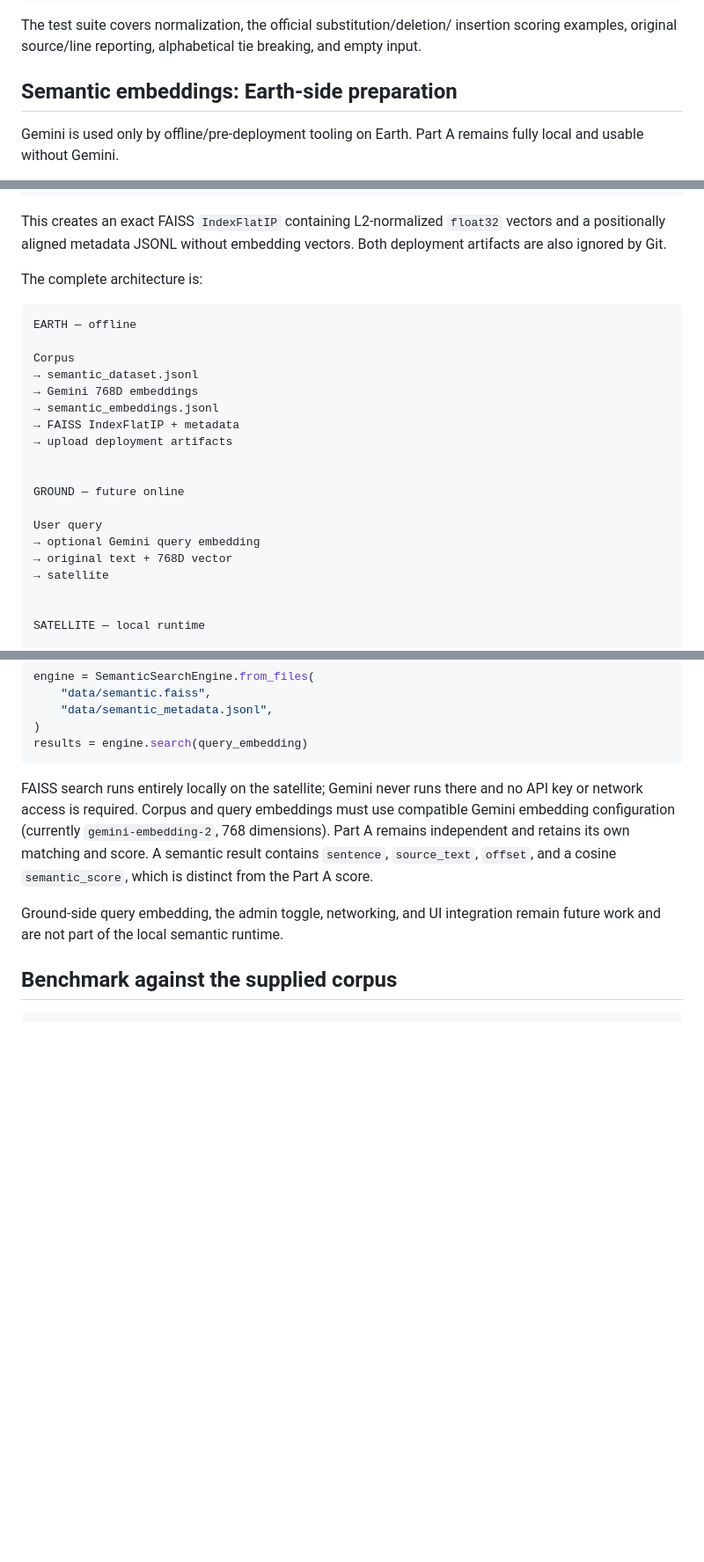
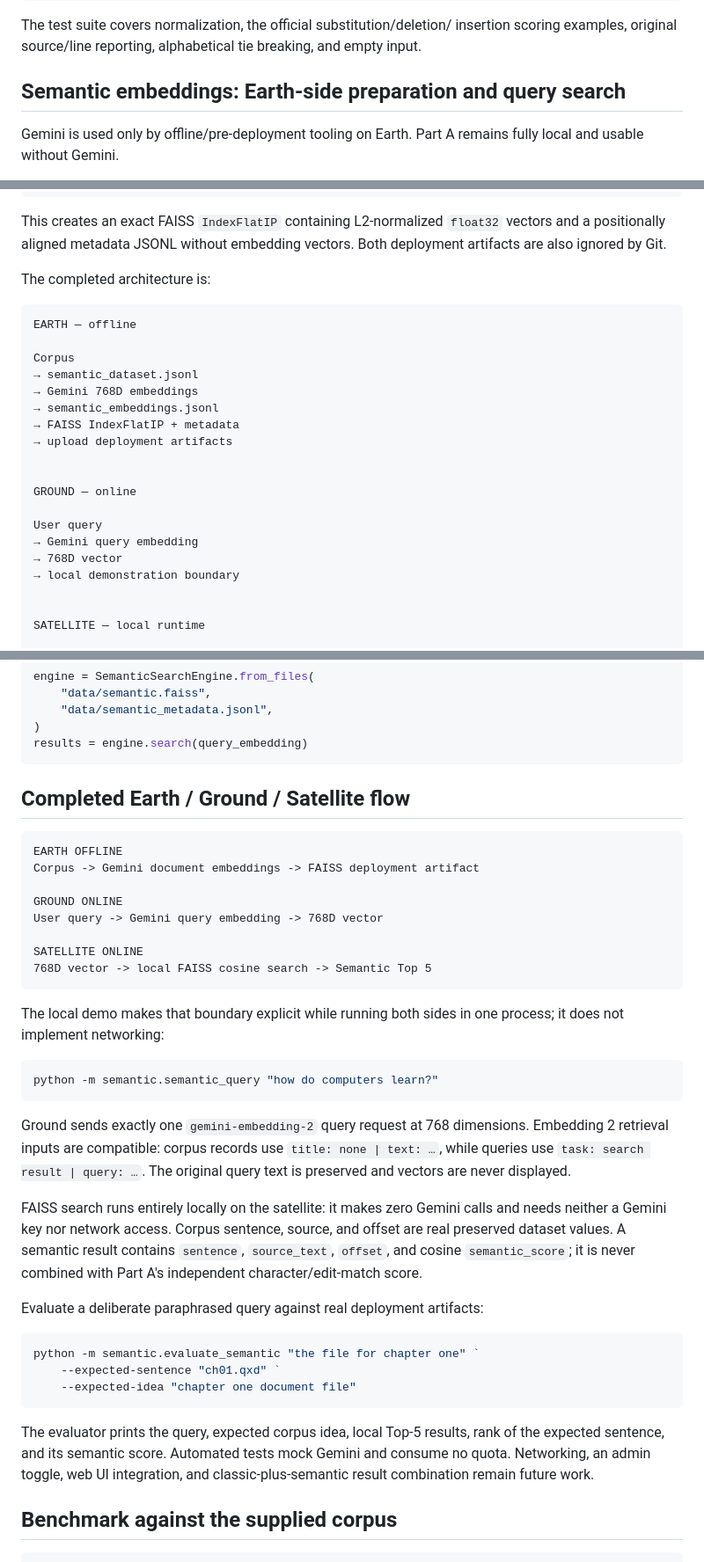
Before and after one commit to Scaleup-Excellenteam/COD, a Markdown page: README.md, 3 parts joined by grey strips. Shown at 88% size. GitHub-like rendering; blank space fills up the shorter version.

Commit message:
docs: document end-to-end semantic search

````diff
--- a/README.md
+++ b/README.md
@@ -88,7 +88,7 @@ The test suite covers normalization, the official substitution/deletion/
 insertion scoring examples, original source/line reporting, alphabetical tie
 breaking, and empty input.
 
-## Semantic embeddings: Earth-side preparation
+## Semantic embeddings: Earth-side preparation and query search
 
 Gemini is used only by offline/pre-deployment tooling on Earth. Part A remains
 fully local and usable without Gemini.
@@ -151,7 +151,7 @@ This creates an exact FAISS `IndexFlatIP` containing L2-normalized `float32`
 vectors and a positionally aligned metadata JSONL without embedding vectors.
 Both deployment artifacts are also ignored by Git.
 
-The complete architecture is:
+The completed architecture is:
 
 ```text
 EARTH — offline
@@ -164,12 +164,12 @@ Corpus
 → upload deployment artifacts
 
 
-GROUND — future online
+GROUND — online
 
 User query
-→ optional Gemini query embedding
-→ original text + 768D vector
-→ satellite
+→ Gemini query embedding
+→ 768D vector
+→ local demonstration boundary
 
 
 SATELLITE — local runtime
@@ -196,16 +196,49 @@ engine = SemanticSearchEngine.from_files(
 results = engine.search(query_embedding)
 ```
 
-FAISS search runs entirely locally on the satellite; Gemini never runs there
-and no API key or network access is required. Corpus and query embeddings must
-use compatible Gemini embedding configuration (currently
-`gemini-embedding-2`, 768 dimensions). Part A remains independent and retains
-its own matching and score. A semantic result contains `sentence`,
-`source_text`, `offset`, and a cosine `semantic_score`, which is distinct from
-the Part A score.
+## Completed Earth / Ground / Satellite flow
 
-Ground-side query embedding, the admin toggle, networking, and UI integration
-remain future work and are not part of the local semantic runtime.
+```text
+EARTH OFFLINE
+Corpus -> Gemini document embeddings -> FAISS deployment artifact
+
+GROUND ONLINE
+User query -> Gemini query embedding -> 768D vector
+
+SATELLITE ONLINE
+768D vector -> local FAISS cosine search -> Semantic Top 5
+```
+
+The local demo makes that boundary explicit while running both sides in one
+process; it does not implement networking:
+
+```powershell
+python -m semantic.semantic_query "how do computers learn?"
+```
+
+Ground sends exactly one `gemini-embedding-2` query request at 768 dimensions.
+Embedding 2 retrieval inputs are compatible: corpus records use
+`title: none | text: …`, while queries use `task: search result | query: …`.
+The original query text is preserved and vectors are never displayed.
+
+FAISS search runs entirely locally on the satellite: it makes zero Gemini calls
+and needs neither a Gemini key nor network access. Corpus sentence, source,
+and offset are real preserved dataset values. A semantic result contains
+`sentence`, `source_text`, `offset`, and cosine `semantic_score`; it is never
+combined with Part A's independent character/edit-match score.
+
+Evaluate a deliberate paraphrased query against real deployment artifacts:
+
+```powershell
+python -m semantic.evaluate_semantic "the file for chapter one" `
+    --expected-sentence "ch01.qxd" `
+    --expected-idea "chapter one document file"
+```
+
+The evaluator prints the query, expected corpus idea, local Top-5 results,
+rank of the expected sentence, and its semantic score. Automated tests mock
+Gemini and consume no quota. Networking, an admin toggle, web UI integration,
+and classic-plus-semantic result combination remain future work.
 
 ## Benchmark against the supplied corpus
 
````
